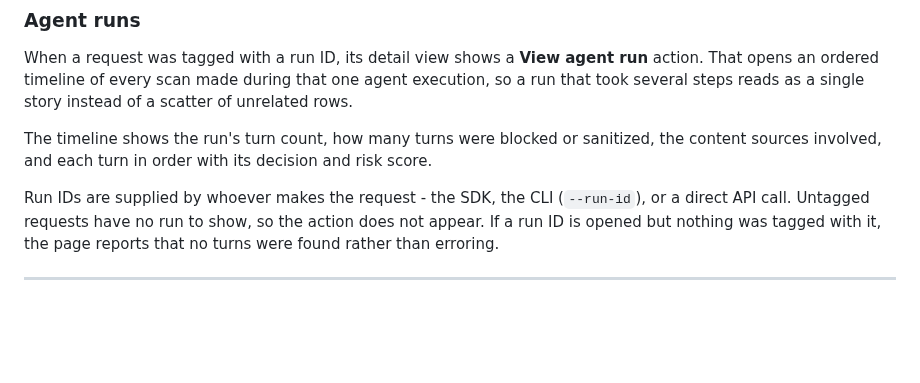
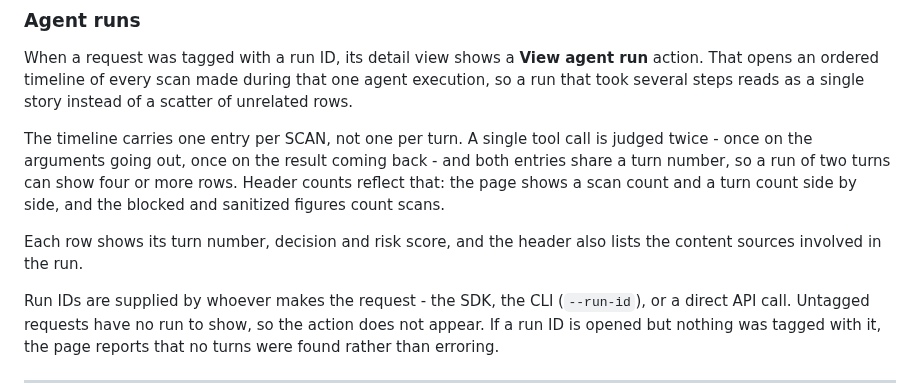
Before and after one commit to wrapsec/wrapsec, a Markdown page: docs/user_guide.md, the part around the change. GitHub-like rendering; blank space fills up the shorter version.

Commit message:
docs(guide): the run timeline lists scans, not turns
The operator guide described the agent run page in turns throughout: a
turn count, how many turns were blocked, each turn in order. The page
lists one row per SCAN. A tool call is judged twice, once on the arguments
going out and once on the result coming back, and both rows carry the same
turn number, so a two-turn run can show four or more rows.

This is the reading half of a correction already made elsewhere. The field
was renamed and the dashboard was taught to derive the turn count
separately; the page an operator reads to interpret what they are seeing
was not, so it still explained the arrangement that caused the confusion.

Now states which unit each figure uses: the header carries a scan count
beside the turn count, the blocked and sanitized figures count scans, and
each row shows the turn it belongs to.

The rest of the page was checked and holds. The four role descriptions
match the permission matrix exactly, down to the auditor reading key
metadata rather than managing keys, and the viewer having no settings
access. The inactivity timeout and its warning, the lockout window, the
password floor, the key prefixes, the rotation grace, the trial limits and
both retention periods all match the values in force.

```diff
--- a/docs/user_guide.md
+++ b/docs/user_guide.md
@@ -194,8 +194,14 @@ action. That opens an ordered timeline of every scan made during that one agent
 execution, so a run that took several steps reads as a single story instead of a
 scatter of unrelated rows.
 
-The timeline shows the run's turn count, how many turns were blocked or sanitized, the
-content sources involved, and each turn in order with its decision and risk score.
+The timeline carries one entry per SCAN, not one per turn. A single tool call is
+judged twice - once on the arguments going out, once on the result coming back -
+and both entries share a turn number, so a run of two turns can show four or more
+rows. Header counts reflect that: the page shows a scan count and a turn count
+side by side, and the blocked and sanitized figures count scans.
+
+Each row shows its turn number, decision and risk score, and the header also
+lists the content sources involved in the run.
 
 Run IDs are supplied by whoever makes the request - the SDK, the CLI (`--run-id`), or a
 direct API call. Untagged requests have no run to show, so the action does not appear.
```
